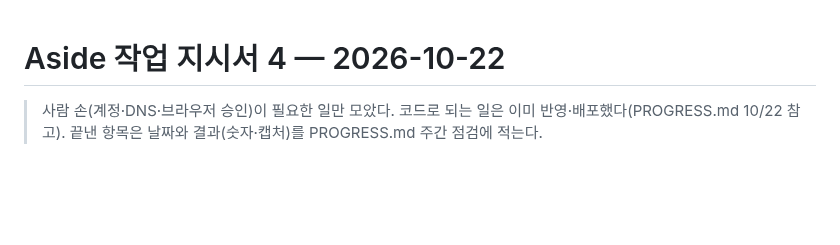
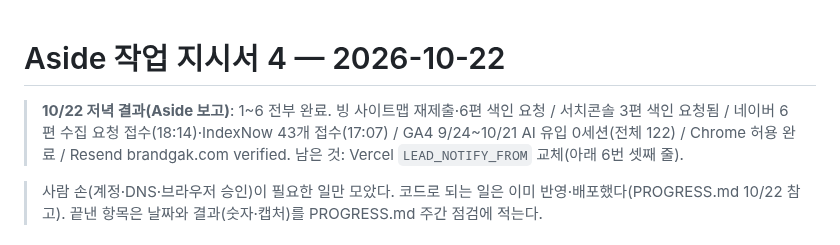
Before and after one commit to kkjjkim/ai-space-design-app, a Markdown page: docs/aside-2026-10-22.md, the part around the change. Rendered like a GitHub page; blank space fills up the shorter version.

```diff
--- a/docs/aside-2026-10-22.md
+++ b/docs/aside-2026-10-22.md
@@ -1,4 +1,8 @@
 # Aside 작업 지시서 4 — 2026-10-22
+
+> **10/22 저녁 결과(Aside 보고)**: 1~6 전부 완료. 빙 사이트맵 재제출·6편 색인 요청 / 서치콘솔 3편 색인 요청됨 /
+> 네이버 6편 수집 요청 접수(18:14)·IndexNow 43개 접수(17:07) / GA4 9/24~10/21 AI 유입 0세션(전체 122) /
+> Chrome 허용 완료 / Resend brandgak.com verified. 남은 것: Vercel `LEAD_NOTIFY_FROM` 교체(아래 6번 셋째 줄).
 
 > 사람 손(계정·DNS·브라우저 승인)이 필요한 일만 모았다. 코드로 되는 일은 이미 반영·배포했다(PROGRESS.md 10/22 참고).
 > 끝낸 항목은 날짜와 결과(숫자·캡처)를 PROGRESS.md 주간 점검에 적는다.
```
Also changed, not shown: PROGRESS.md (+8 -2 lines).
